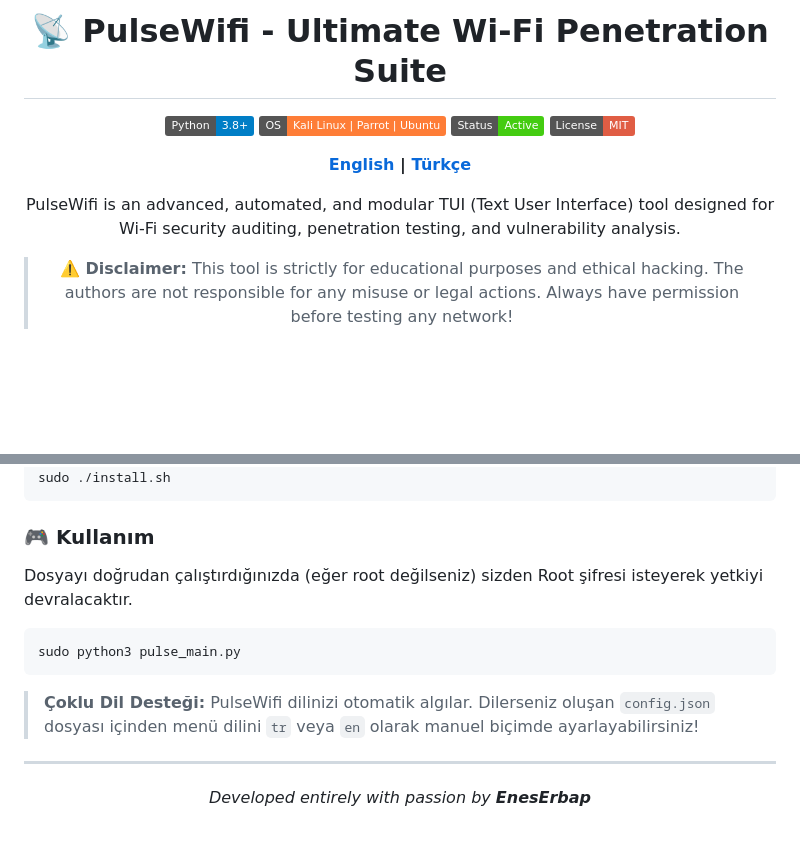
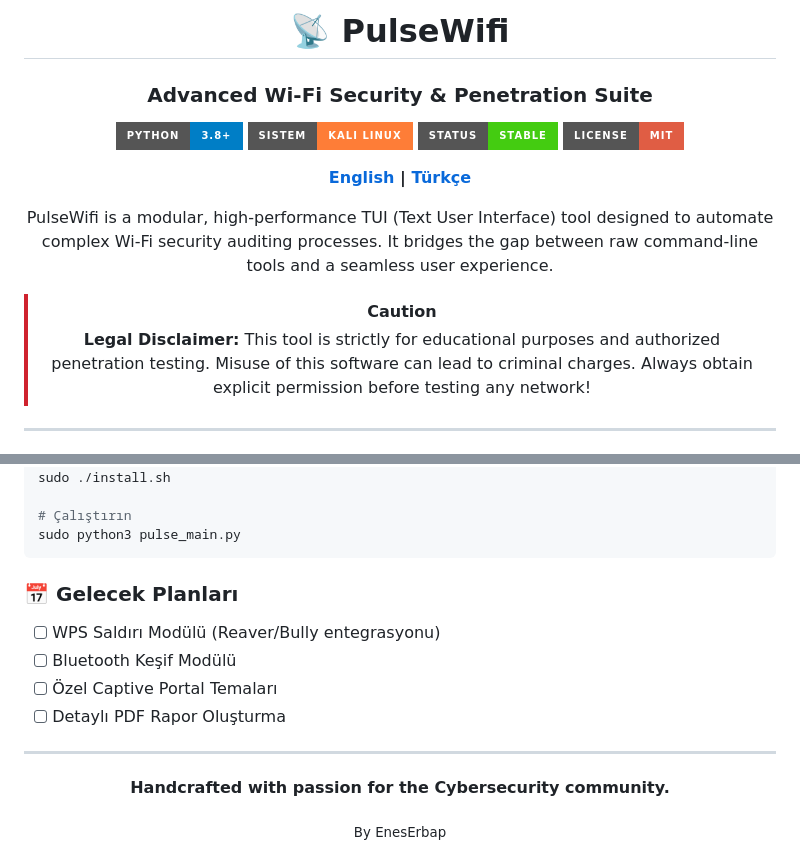
Before and after one commit to eneserbap/PulseWifi, a Markdown page: README.md, 2 parts joined by grey strips. Rendered like a GitHub page; badges without logos; blank space fills up the shorter version.

````diff
--- a/README.md
+++ b/README.md
@@ -1,9 +1,10 @@
 <div align="center">
 
-# 📡 PulseWifi - Ultimate Wi-Fi Penetration Suite
+# 📡 PulseWifi
+### Advanced Wi-Fi Security & Penetration Suite
 
-![Python](https://img.shields.io/badge/Python-3.8+-blue.svg)
-![OS](https://img.shields.io/badge/OS-Kali%20Linux%20%7C%20Parrot%20%7C%20Ubuntu-orange.svg)
-![Status](https://img.shields.io/badge/Status-Active-brightgreen.svg)
-![License](https://img.shields.io/badge/License-MIT-red.svg)
+![Python](https://img.shields.io/badge/Python-3.8+-blue.svg?style=for-the-badge&logo=python)
+![OS](https://img.shields.io/badge/Sistem-Kali%20Linux-orange.svg?style=for-the-badge&logo=kali-linux)
+![Status](https://img.shields.io/badge/Status-Stable-brightgreen.svg?style=for-the-badge)
+![License](https://img.shields.io/badge/License-MIT-red.svg?style=for-the-badge)
 
@@ -11,5 +12,6 @@
 
-PulseWifi is an advanced, automated, and modular TUI (Text User Interface) tool designed for Wi-Fi security auditing, penetration testing, and vulnerability analysis.
+PulseWifi is a modular, high-performance TUI (Text User Interface) tool designed to automate complex Wi-Fi security auditing processes. It bridges the gap between raw command-line tools and a seamless user experience.
 
-> ⚠️ **Disclaimer:** This tool is strictly for educational purposes and ethical hacking. The authors are not responsible for any misuse or legal actions. Always have permission before testing any network!
+> [!CAUTION]
+> **Legal Disclaimer:** This tool is strictly for educational purposes and authorized penetration testing. Misuse of this software can lead to criminal charges. Always obtain explicit permission before testing any network!
 
@@ -64,16 +85,19 @@ cd PulseWifi
 chmod +x install.sh
 sudo ./install.sh
+
+# Çalıştırın
+sudo python3 pulse_main.py
 ```
 
-### 🎮 Kullanım
-Dosyayı doğrudan çalıştırdığınızda (eğer root değilseniz) sizden Root şifresi isteyerek yetkiyi devralacaktır.
-```bash
-sudo python3 pulse_main.py
-```
-> **Çoklu Dil Desteği:** PulseWifi dilinizi otomatik algılar. Dilerseniz oluşan `config.json` dosyası içinden menü dilini `tr` veya `en` olarak manuel biçimde ayarlayabilirsiniz!
+### 📅 Gelecek Planları
+- [ ] WPS Saldırı Modülü (Reaver/Bully entegrasyonu)
+- [ ] Bluetooth Keşif Modülü
+- [ ] Özel Captive Portal Temaları
+- [ ] Detaylı PDF Rapor Oluşturma
 
 ---
 
 <div align="center">
-<i>Developed entirely with passion by <b>EnesErbap</b></i>
+  <p><b>Handcrafted with passion for the Cybersecurity community.</b></p>
+  <sub>By EnesErbap</sub>
 </div>
````
Also changed, not shown: other parts of README.md (+44 -25 lines).
